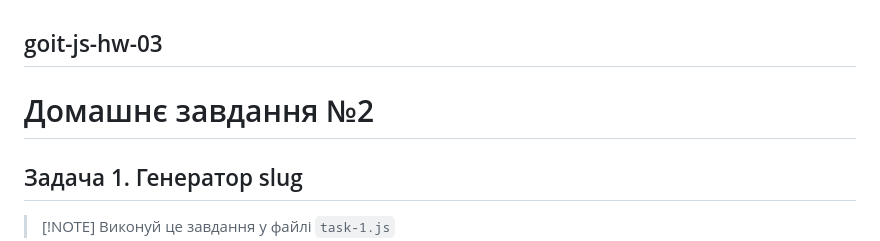
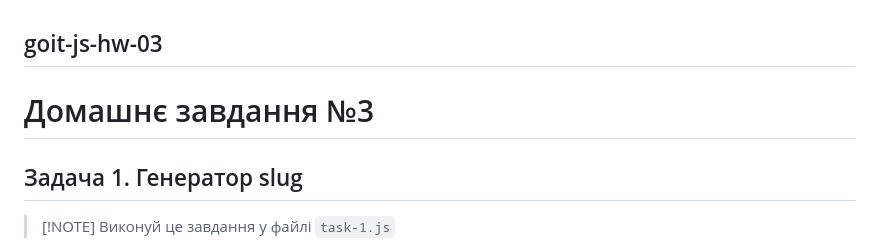
Before and after one commit to katyanaduda/goit-js-hw-03, a Markdown page: README.md, the part around the change. Drawn GitHub-style.

Commit message:
Update homework number in README

```diff
--- a/README.md
+++ b/README.md
@@ -1,6 +1,6 @@
 ## goit-js-hw-03
 
-# Домашнє завдання №2
+# Домашнє завдання №3
 
 ## Задача 1. Генератор slug
 
```
